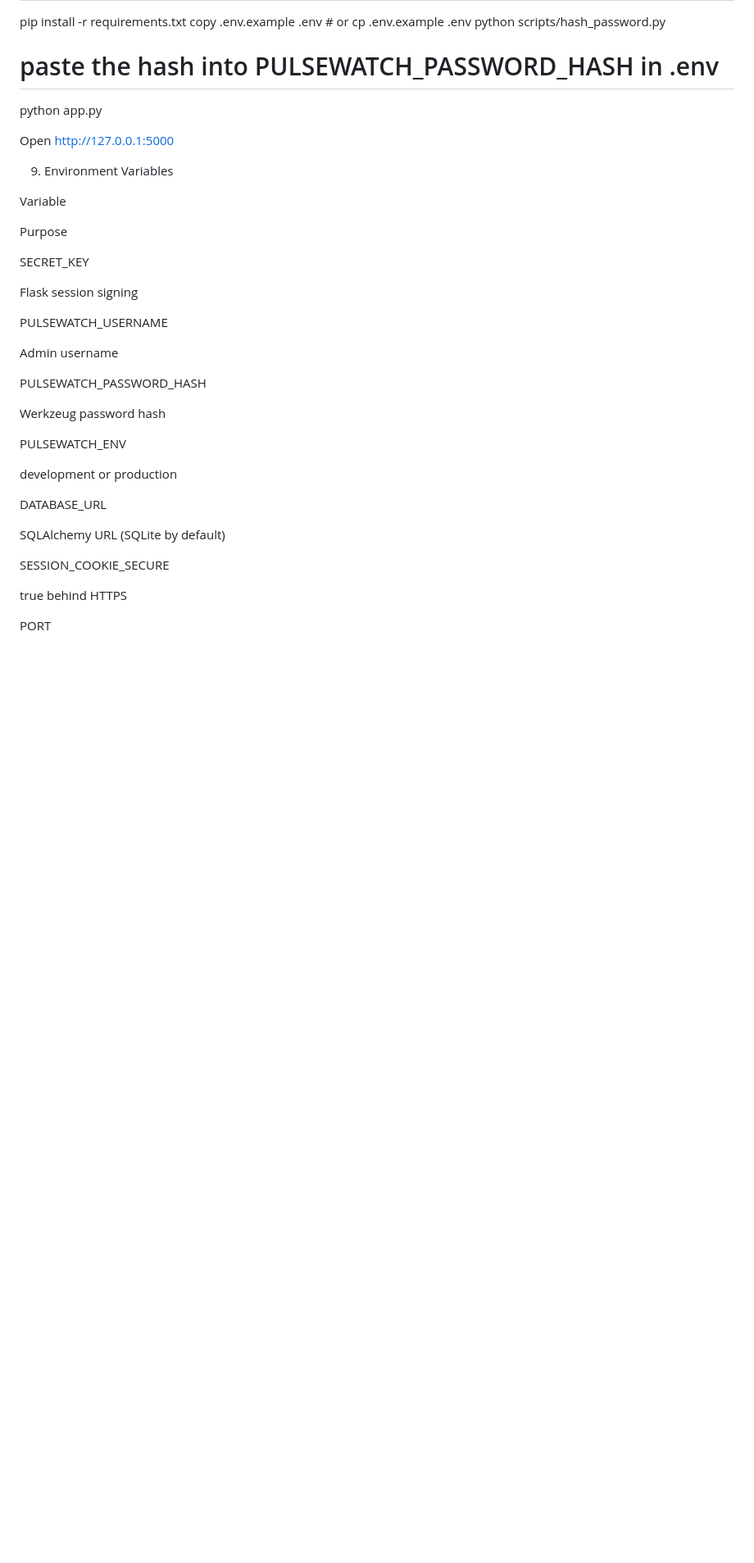
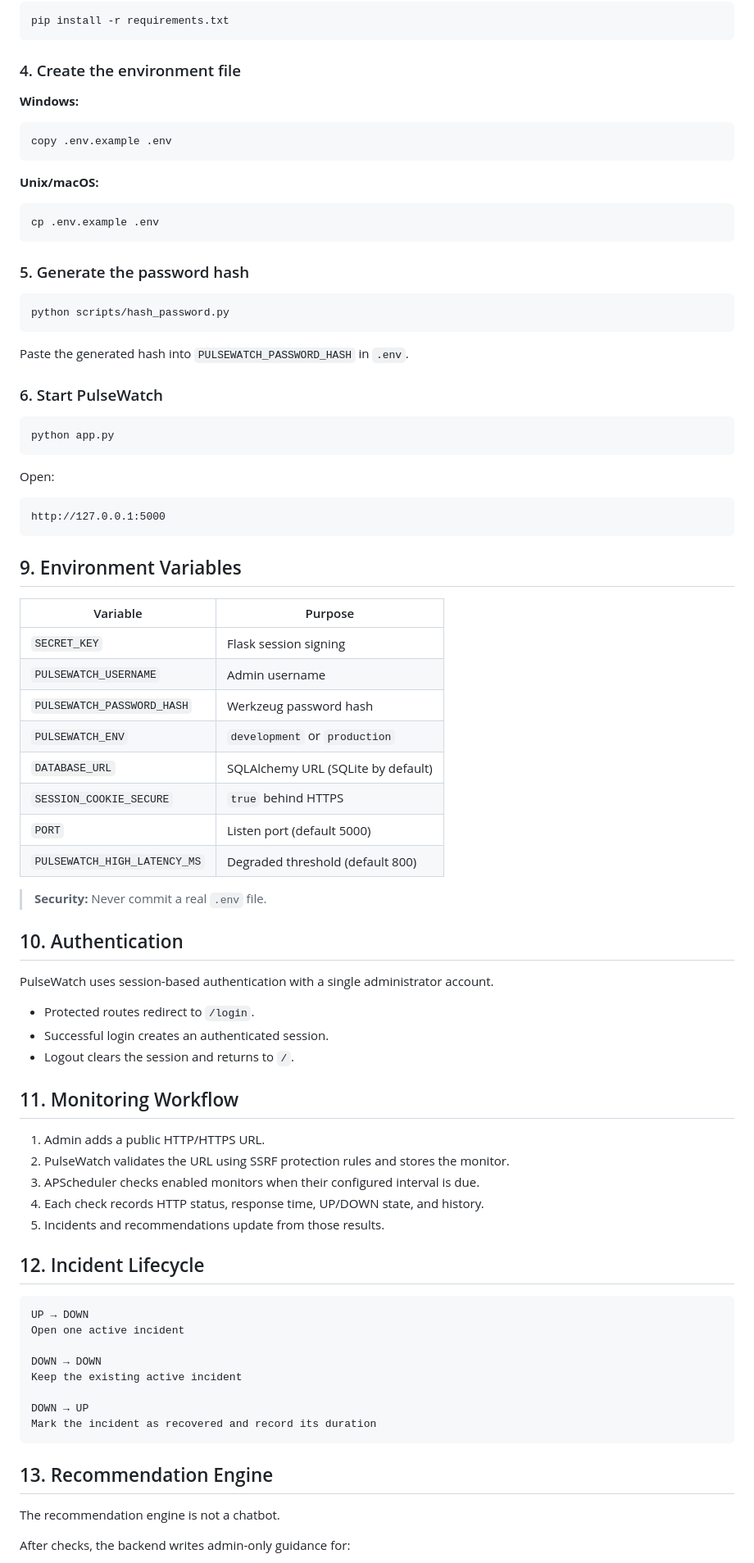
Before and after one commit to Simran24MCC20089/pulsewatch, a Markdown page: README.md, the part around one of its changes. Shown at 82% size. Rendered like a GitHub page; blank space fills up the shorter version.

````diff
--- a/README.md
+++ b/README.md
@@ -129,40 +179,87 @@ python -m venv .venv
 pip install -r requirements.txt
-copy .env.example .env   # or cp .env.example .env
+```
+
+### 4. Create the environment file
+
+**Windows:**
+
+```powershell
+copy .env.example .env
+```
+
+**Unix/macOS:**
+
+```bash
+cp .env.example .env
+```
+
+### 5. Generate the password hash
+
+```bash
 python scripts/hash_password.py
-# paste the hash into PULSEWATCH_PASSWORD_HASH in .env
+```
+
+Paste the generated hash into `PULSEWATCH_PASSWORD_HASH` in `.env`.
+
+### 6. Start PulseWatch
+
+```bash
 python app.py
+```
 
-Open http://127.0.0.1:5000
+Open:
 
-9. Environment Variables
+```text
+http://127.0.0.1:5000
+```
 
-Variable
+## 9. Environment Variables
 
-Purpose
+| Variable | Purpose |
+| --- | --- |
+| `SECRET_KEY` | Flask session signing |
+| `PULSEWATCH_USERNAME` | Admin username |
+| `PULSEWATCH_PASSWORD_HASH` | Werkzeug password hash |
+| `PULSEWATCH_ENV` | `development` or `production` |
+| `DATABASE_URL` | SQLAlchemy URL (SQLite by default) |
+| `SESSION_COOKIE_SECURE` | `true` behind HTTPS |
+| `PORT` | Listen port (default 5000) |
+| `PULSEWATCH_HIGH_LATENCY_MS` | Degraded threshold (default 800) |
 
-SECRET_KEY
+> **Security:** Never commit a real `.env` file.
 
-Flask session signing
+## 10. Authentication
 
-PULSEWATCH_USERNAME
+PulseWatch uses session-based authentication with a single administrator account.
 
-Admin username
+- Protected routes redirect to `/login`.
+- Successful login creates an authenticated session.
+- Logout clears the session and returns to `/`.
 
-PULSEWATCH_PASSWORD_HASH
+## 11. Monitoring Workflow
 
-Werkzeug password hash
+1. Admin adds a public HTTP/HTTPS URL.
+2. PulseWatch validates the URL using SSRF protection rules and stores the monitor.
+3. APScheduler checks enabled monitors when their configured interval is due.
+4. Each check records HTTP status, response time, UP/DOWN state, and history.
+5. Incidents and recommendations update from those results.
 
-PULSEWATCH_ENV
+## 12. Incident Lifecycle
 
-development or production
+```text
+UP → DOWN
+Open one active incident
 
-DATABASE_URL
+DOWN → DOWN
+Keep the existing active incident
 
-SQLAlchemy URL (SQLite by default)
+DOWN → UP
+Mark the incident as recovered and record its duration
+```
 
-SESSION_COOKIE_SECURE
+## 13. Recommendation Engine
 
-true behind HTTPS
+The recommendation engine is not a chatbot.
 
-PORT
+After checks, the backend writes admin-only guidance for:
 
````
Also changed, not shown: other parts of README.md (+239 -220 lines).
